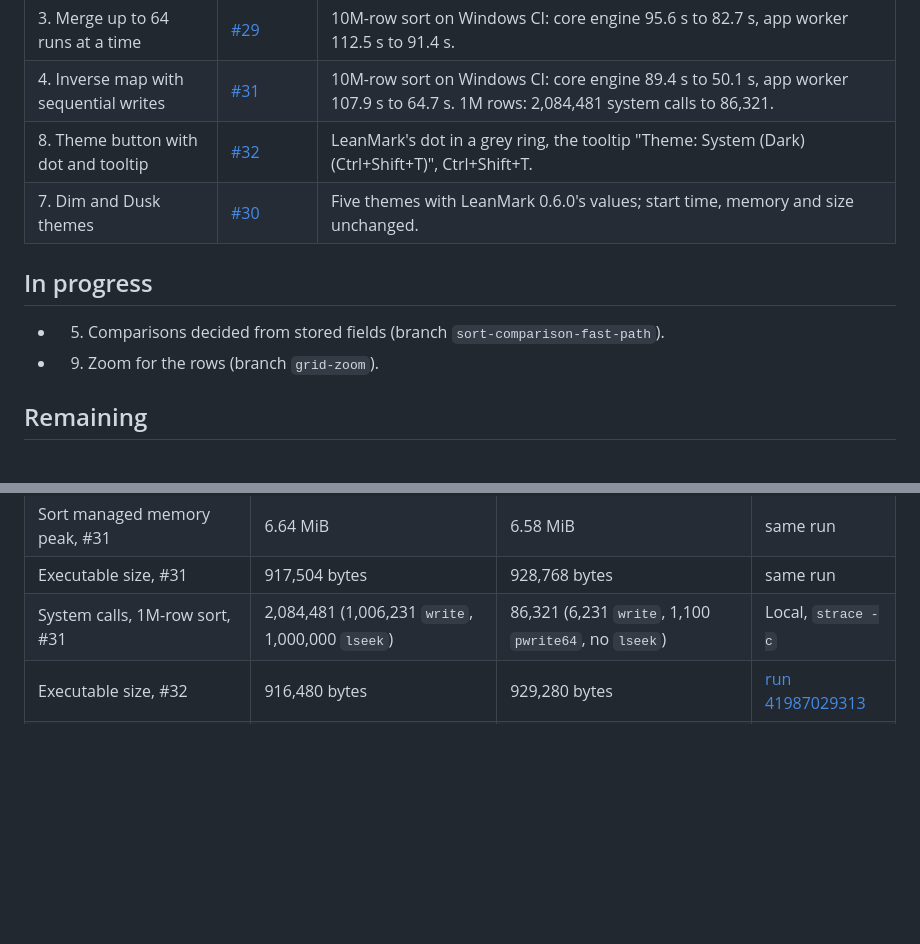
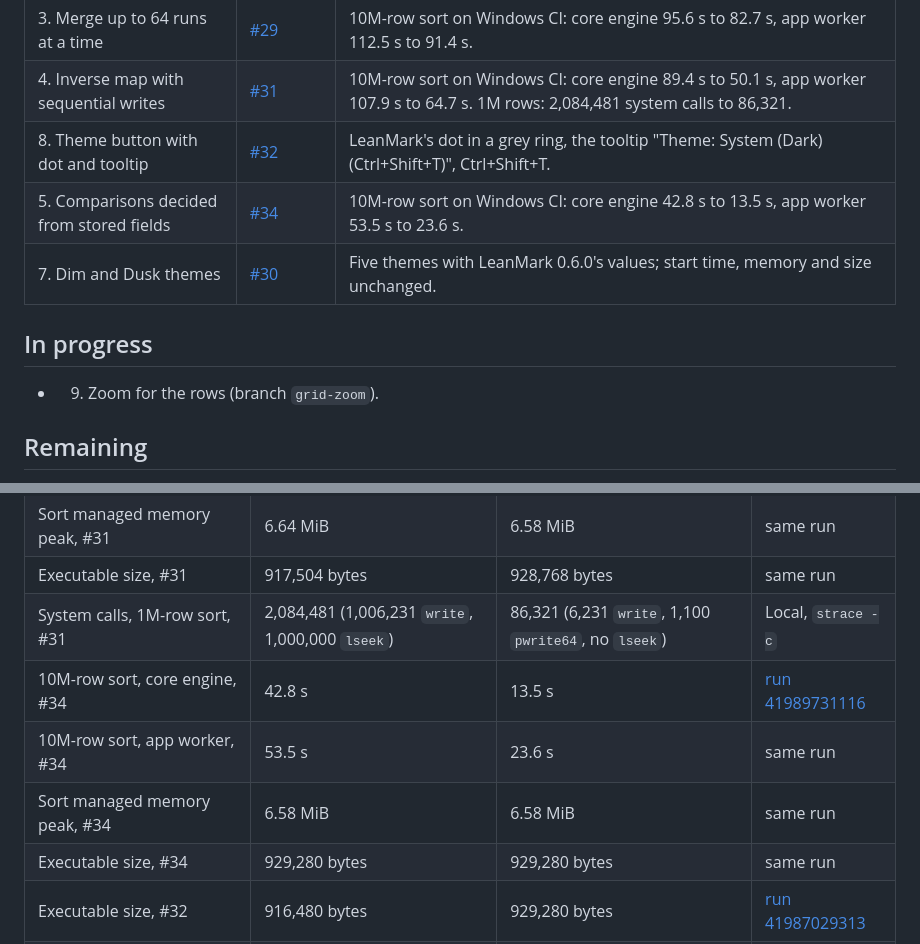
Before and after one commit to abooodbah/leanrows, a Markdown page: PROGRESS.md, 2 parts joined by grey strips. GitHub-like rendering; blank space fills up the shorter version.

Commit message:
Record the comparison fast path in PROGRESS.md

```diff
--- a/PROGRESS.md
+++ b/PROGRESS.md
@@ -93,11 +93,11 @@ measured the same way.
 | 3. Merge up to 64 runs at a time | [#29](https://github.com/abooodbah/leanrows/pull/29) | 10M-row sort on Windows CI: core engine 95.6 s to 82.7 s, app worker 112.5 s to 91.4 s. |
 | 4. Inverse map with sequential writes | [#31](https://github.com/abooodbah/leanrows/pull/31) | 10M-row sort on Windows CI: core engine 89.4 s to 50.1 s, app worker 107.9 s to 64.7 s. 1M rows: 2,084,481 system calls to 86,321. |
 | 8. Theme button with dot and tooltip | [#32](https://github.com/abooodbah/leanrows/pull/32) | LeanMark's dot in a grey ring, the tooltip "Theme: System (Dark) (Ctrl+Shift+T)", Ctrl+Shift+T. |
+| 5. Comparisons decided from stored fields | [#34](https://github.com/abooodbah/leanrows/pull/34) | 10M-row sort on Windows CI: core engine 42.8 s to 13.5 s, app worker 53.5 s to 23.6 s. |
 | 7. Dim and Dusk themes | [#30](https://github.com/abooodbah/leanrows/pull/30) | Five themes with LeanMark 0.6.0's values; start time, memory and size unchanged. |
 
 ## In progress
 
-- 5. Comparisons decided from stored fields (branch `sort-comparison-fast-path`).
 - 9. Zoom for the rows (branch `grid-zoom`).
 
 ## Remaining
@@ -144,6 +144,10 @@ numbers within one run, not across runs.
 | Sort managed memory peak, #31 | 6.64 MiB | 6.58 MiB | same run |
 | Executable size, #31 | 917,504 bytes | 928,768 bytes | same run |
 | System calls, 1M-row sort, #31 | 2,084,481 (1,006,231 `write`, 1,000,000 `lseek`) | 86,321 (6,231 `write`, 1,100 `pwrite64`, no `lseek`) | Local, `strace -c` |
+| 10M-row sort, core engine, #34 | 42.8 s | 13.5 s | [run 41989731116](https://github.com/abooodbah/leanrows/actions/runs/41989731116) |
+| 10M-row sort, app worker, #34 | 53.5 s | 23.6 s | same run |
+| Sort managed memory peak, #34 | 6.58 MiB | 6.58 MiB | same run |
+| Executable size, #34 | 929,280 bytes | 929,280 bytes | same run |
 | Executable size, #32 | 916,480 bytes | 929,280 bytes | [run 41987029313](https://github.com/abooodbah/leanrows/actions/runs/41987029313) |
 | Start to input idle, no file, #32 | 59 ms | 60 ms | same run |
 | Start to input idle, 250 MB CSV, #32 | 90 ms | 94 ms | same run |
```
